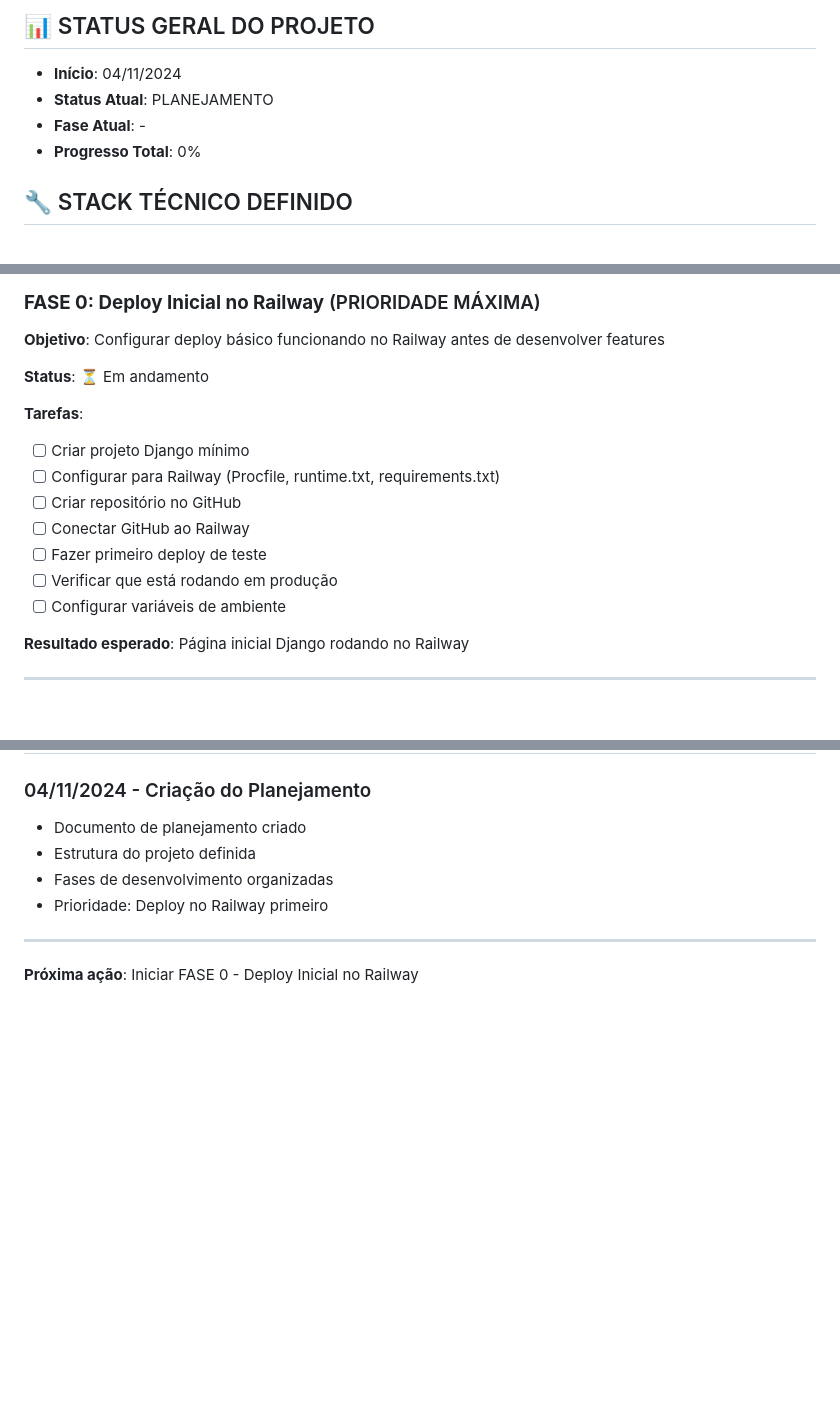
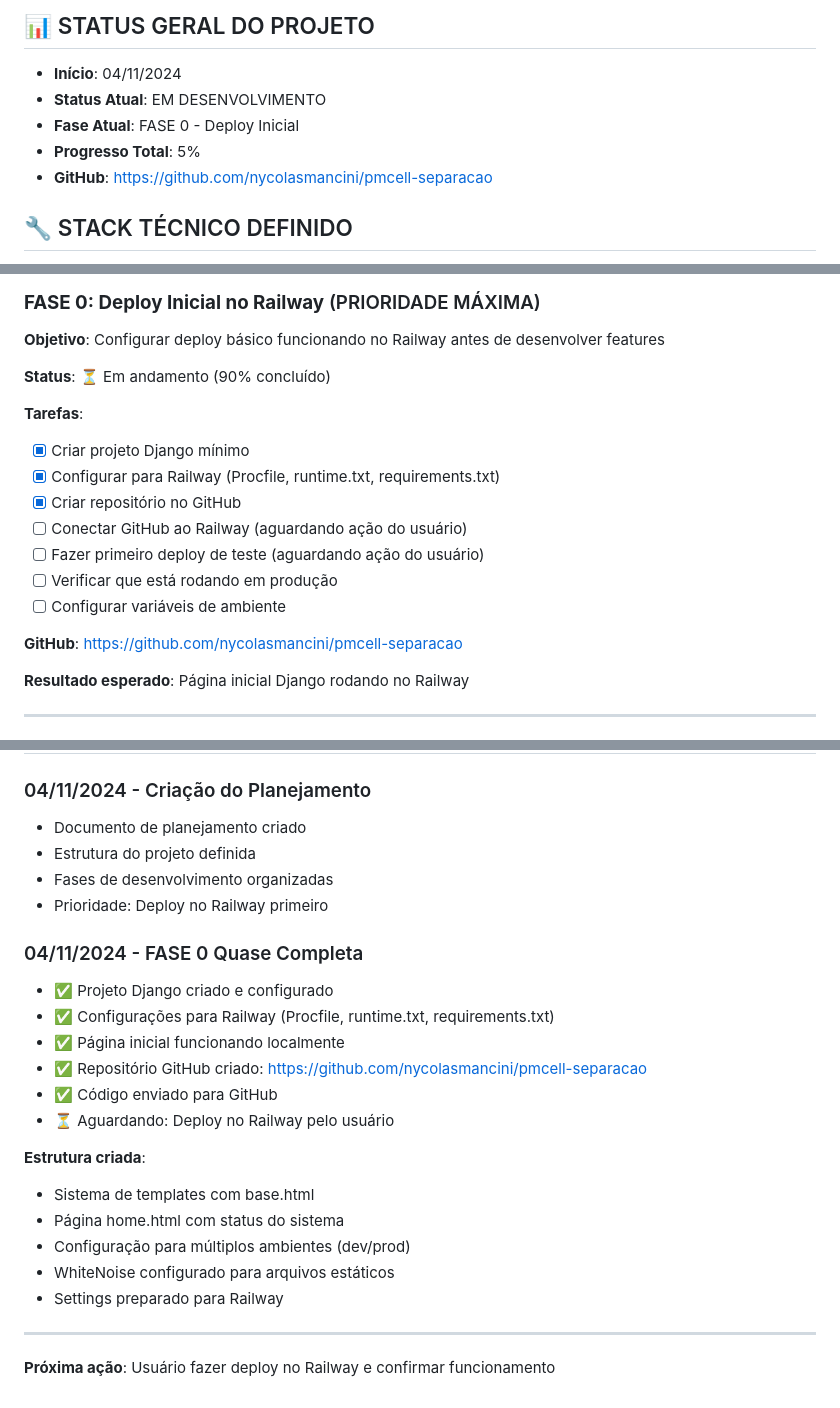
Before and after one commit to nycolasmancini/pmcell-separacao, a Markdown page: planejamento.md, 3 parts joined by grey strips. GitHub-like rendering; blank space fills up the shorter version.

Commit message:
docs: Atualizar planejamento com progresso da FASE 0

```diff
--- a/planejamento.md
+++ b/planejamento.md
@@ -13,9 +13,10 @@
 
 ## 📊 STATUS GERAL DO PROJETO
 - **Início**: 04/11/2024
-- **Status Atual**: PLANEJAMENTO
-- **Fase Atual**: -
-- **Progresso Total**: 0%
+- **Status Atual**: EM DESENVOLVIMENTO
+- **Fase Atual**: FASE 0 - Deploy Inicial
+- **Progresso Total**: 5%
+- **GitHub**: https://github.com/nycolasmancini/pmcell-separacao
 
 ## 🔧 STACK TÉCNICO DEFINIDO
 - **Backend**: Django 4.2 + Django Channels (WebSocket)
@@ -80,16 +81,18 @@ pmcell/
 ### **FASE 0: Deploy Inicial no Railway** (PRIORIDADE MÁXIMA)
 **Objetivo**: Configurar deploy básico funcionando no Railway antes de desenvolver features
 
-**Status**: ⏳ Em andamento
+**Status**: ⏳ Em andamento (90% concluído)
 
 **Tarefas**:
-- [ ] Criar projeto Django mínimo
-- [ ] Configurar para Railway (Procfile, runtime.txt, requirements.txt)
-- [ ] Criar repositório no GitHub
-- [ ] Conectar GitHub ao Railway
-- [ ] Fazer primeiro deploy de teste
+- [x] Criar projeto Django mínimo
+- [x] Configurar para Railway (Procfile, runtime.txt, requirements.txt)
+- [x] Criar repositório no GitHub
+- [ ] Conectar GitHub ao Railway (aguardando ação do usuário)
+- [ ] Fazer primeiro deploy de teste (aguardando ação do usuário)
 - [ ] Verificar que está rodando em produção
 - [ ] Configurar variáveis de ambiente
+
+**GitHub**: https://github.com/nycolasmancini/pmcell-separacao
 
 **Resultado esperado**: Página inicial Django rodando no Railway
 
@@ -423,6 +426,21 @@ pmcell/
 - Fases de desenvolvimento organizadas
 - Prioridade: Deploy no Railway primeiro
 
+### 04/11/2024 - FASE 0 Quase Completa
+- ✅ Projeto Django criado e configurado
+- ✅ Configurações para Railway (Procfile, runtime.txt, requirements.txt)
+- ✅ Página inicial funcionando localmente
+- ✅ Repositório GitHub criado: https://github.com/nycolasmancini/pmcell-separacao
+- ✅ Código enviado para GitHub
+- ⏳ Aguardando: Deploy no Railway pelo usuário
+
+**Estrutura criada**:
+- Sistema de templates com base.html
+- Página home.html com status do sistema
+- Configuração para múltiplos ambientes (dev/prod)
+- WhiteNoise configurado para arquivos estáticos
+- Settings preparado para Railway
+
 ---
 
-**Próxima ação**: Iniciar FASE 0 - Deploy Inicial no Railway
+**Próxima ação**: Usuário fazer deploy no Railway e confirmar funcionamento
```
